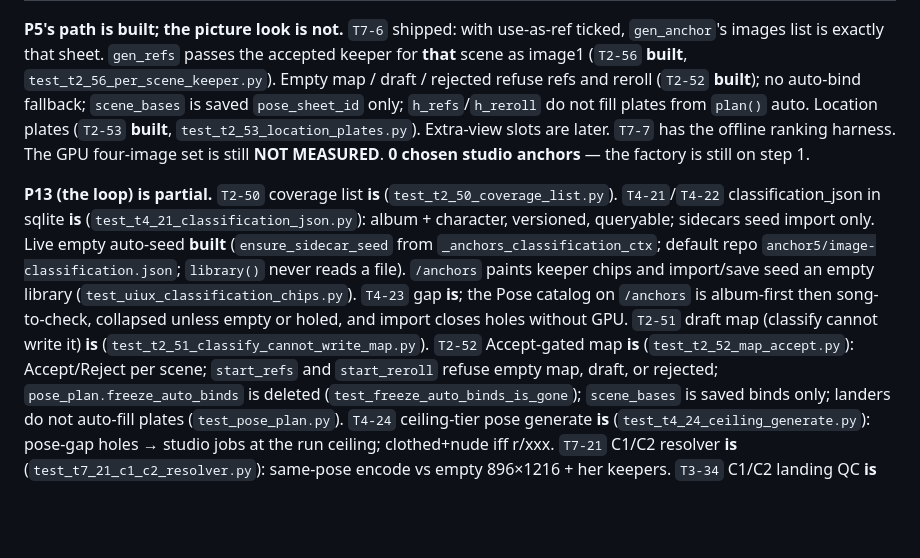
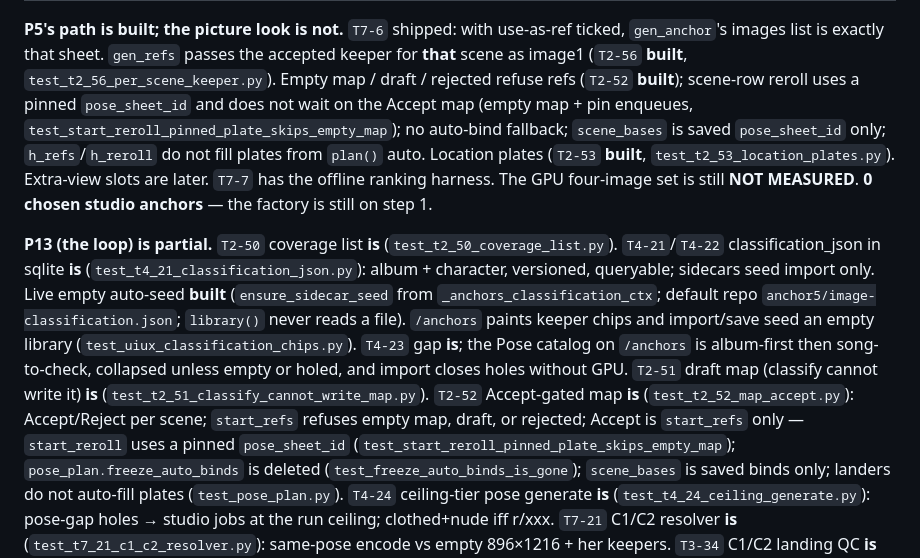
Before and after one commit to jonpastore/comfyui-music-to-video, a Markdown page: docs/PRD-4-7-IDENTITY-AND-RENDERING.md, the part around the change. GitHub-like rendering; blank space fills up the shorter version.

```diff
--- a/docs/PRD-4-7-IDENTITY-AND-RENDERING.md
+++ b/docs/PRD-4-7-IDENTITY-AND-RENDERING.md
@@ -165,7 +165,9 @@ copies. Do not offer those families as `role=reference` defaults.
 use-as-ref ticked, `gen_anchor`'s images list is exactly that sheet.
 `gen_refs` passes the accepted keeper for **that** scene as image1
 (`T2-56` **built**, `test_t2_56_per_scene_keeper.py`). Empty map /
-draft / rejected refuse refs and reroll (`T2-52` **built**); no auto-bind
+draft / rejected refuse refs (`T2-52` **built**); scene-row reroll uses a
+pinned `pose_sheet_id` and does not wait on the Accept map (empty map +
+pin enqueues, `test_start_reroll_pinned_plate_skips_empty_map`); no auto-bind
 fallback; `scene_bases` is saved `pose_sheet_id` only; `h_refs`/`h_reroll`
 do not fill plates from `plan()` auto. Location plates (`T2-53` **built**,
 `test_t2_53_location_plates.py`). Extra-view slots are later.
@@ -186,7 +188,9 @@ gap **is**; the Pose catalog on `/anchors` is album-first then song-to-check, co
 without GPU. `T2-51` draft map (classify cannot write it) **is**
 (`test_t2_51_classify_cannot_write_map.py`). `T2-52` Accept-gated
 map **is** (`test_t2_52_map_accept.py`): Accept/Reject per scene;
-`start_refs` and `start_reroll` refuse empty map, draft, or rejected;
+`start_refs` refuses empty map, draft, or rejected; Accept is
+`start_refs` only — `start_reroll` uses a pinned `pose_sheet_id`
+(`test_start_reroll_pinned_plate_skips_empty_map`);
 `pose_plan.freeze_auto_binds` is deleted (`test_freeze_auto_binds_is_gone`);
 `scene_bases` is saved binds only; landers do not auto-fill plates
 (`test_pose_plan.py`).
```
Also changed, not shown: docs/DDD-4-7-IDENTITY-AND-RENDERING.md (+1 -1 lines), docs/TRD-2-STORY-ARC-AND-STORYBOARDS.md (+3 -3 lines).
